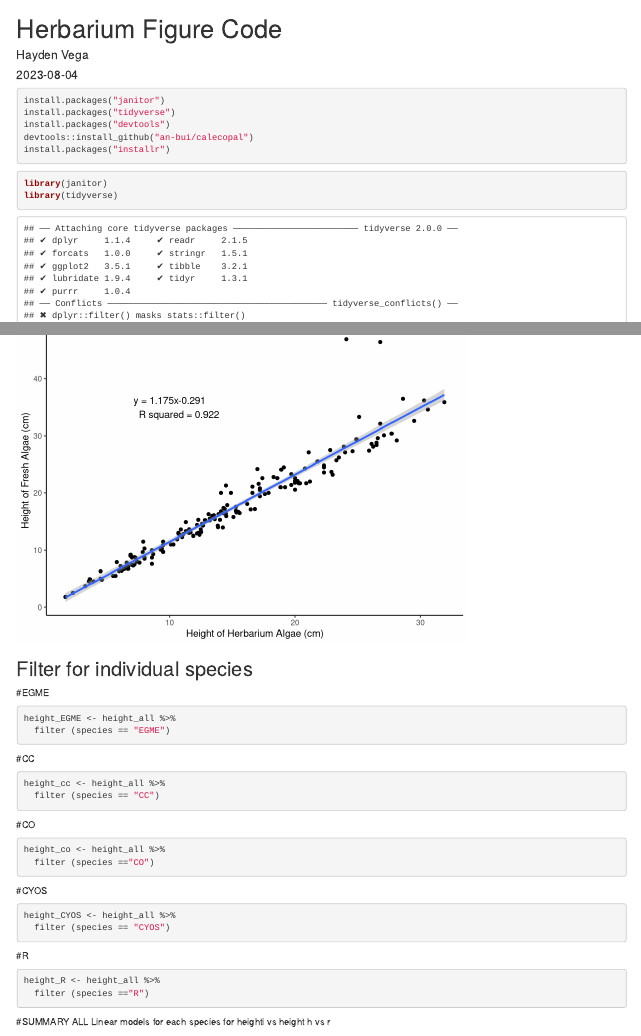
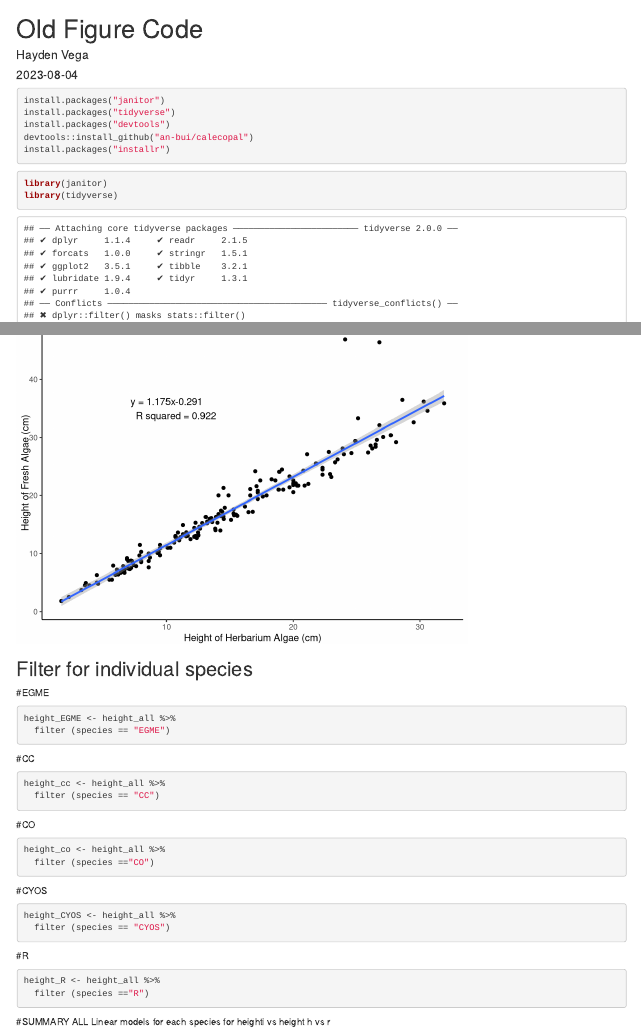
Before and after one commit to haydenvega/algae_code, an R Markdown document (regression_figure_code/figure_code.Rmd): the page in a window 1100 px wide, from its top, and a second part further down, joined at a grey line. Rendered offline with R 4.5, knitr and Pandoc, with nearby package versions; code that draws random numbers runs with fixed seeds of ours; some code elsewhere in the file could not run offline.

Commit message:
added a description to regression_figure_code

````diff
--- a/regression_figure_code/figure_code.Rmd
+++ b/regression_figure_code/figure_code.Rmd
@@ -1,8 +1,9 @@
 ---
-title: "Herbarium Figure Code"
+title: "Old Figure Code"
 author: "Hayden Vega"
 date: "2023-08-04"
 output: html_document
+description: This document contains old code for linear models and visualizations using data from the Functional Trait Project.
 ---
 
 ```{r setup, include=FALSE}
````
